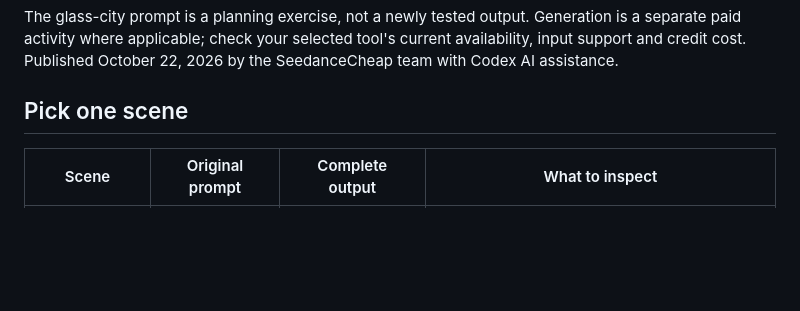
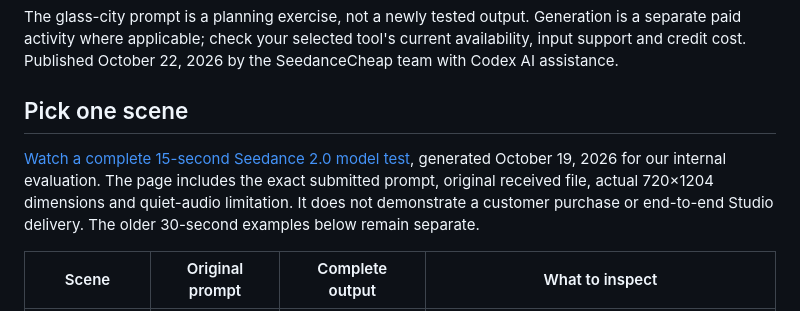
Before and after one commit to pesoszpesosz/seedancecheap-video-cookbook, a Markdown page: README.md, the part around the change. Drawn GitHub-style; blank space fills up the shorter version.

Commit message:
Publish dated 15-second model test with original footage and prompt

```diff
--- a/README.md
+++ b/README.md
@@ -13,6 +13,8 @@ Three inspectable 30-second scenes, their original text prompts, and small templ
 The glass-city prompt is a planning exercise, not a newly tested output. Generation is a separate paid activity where applicable; check your selected tool's current availability, input support and credit cost. Published October 22, 2026 by the SeedanceCheap team with Codex AI assistance.
 
 ## Pick one scene
+
+[Watch a complete 15-second Seedance 2.0 model test](https://pesoszpesosz.github.io/seedancecheap-video-cookbook/paper-boat-test.html), generated October 19, 2026 for our internal evaluation. The page includes the exact submitted prompt, original received file, actual 720×1204 dimensions and quiet-audio limitation. It does not demonstrate a customer purchase or end-to-end Studio delivery. The older 30-second examples below remain separate.
 
 | Scene | Original prompt | Complete output | What to inspect |
 | --- | --- | --- | --- |
```
Also changed, not shown: docs/paper-boat-test-poster.jpg (added), 6 other files.
